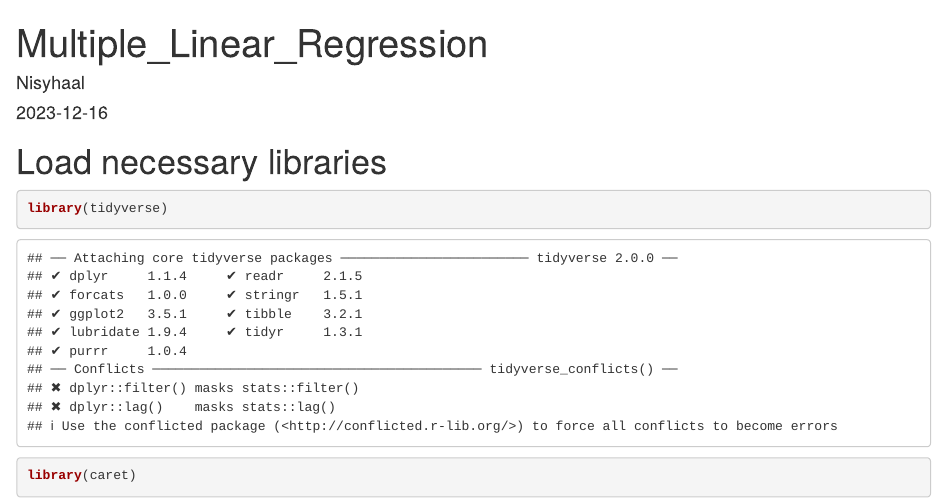
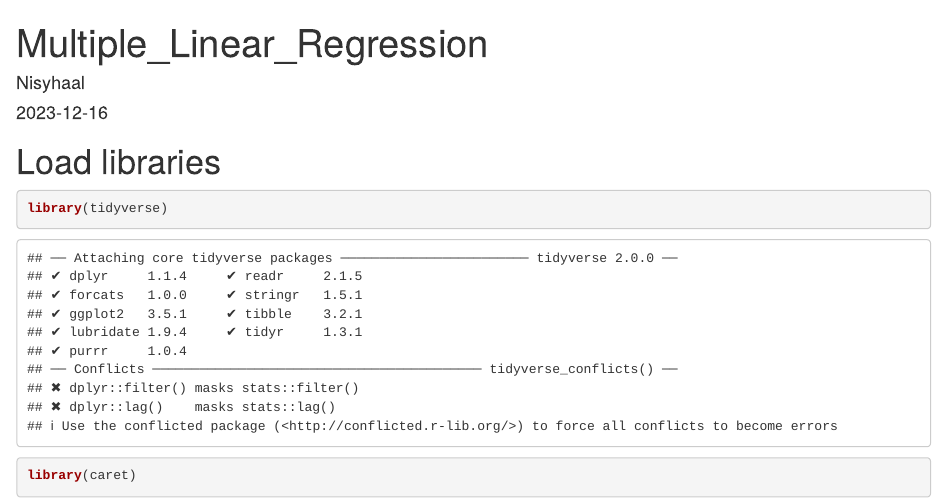
Before and after one commit to juinnsheng/PrasaranaForecast, an R Markdown document (Multiple_Linear_Regression.Rmd): the page in a window 1100 px wide, from its top. Rendered offline with R 4.5, knitr and Pandoc, with nearby package versions; some code elsewhere in the file could not run offline.

Commit message:
Modify Linear Regression

````diff
--- a/Multiple_Linear_Regression.Rmd
+++ b/Multiple_Linear_Regression.Rmd
@@ -5,7 +5,7 @@ date: "2023-12-16"
 output: html_document
 ---
 
-# Load necessary libraries
+# Load libraries
 ```{r}
 library(tidyverse)
 library(caret)
````
